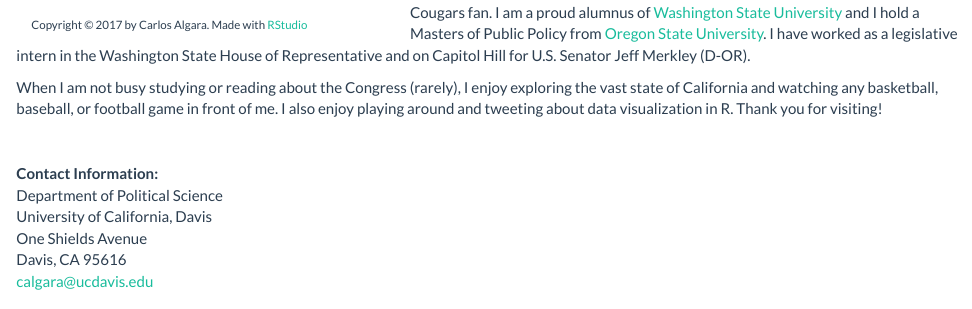
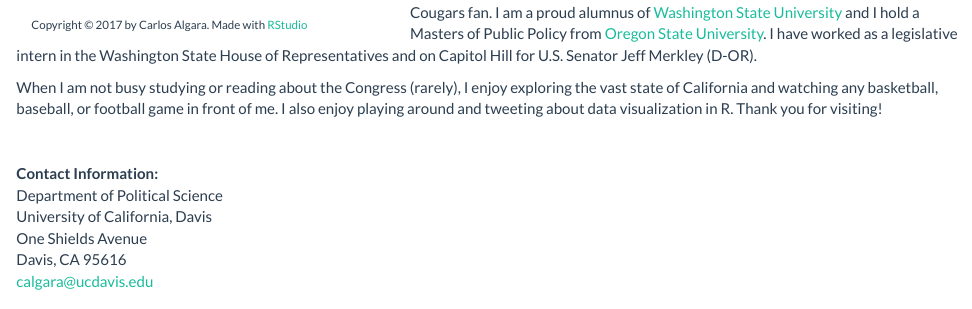
Before and after one commit to calgara/calgara.github.io, an R Markdown document (about.Rmd): the page in a window 1100 px wide, from 230 px down. Rendered offline with R 4.5, knitr and Pandoc, with nearby package versions; a font, style sheet, LaTeX package, included part or bibliography that could not be used is replaced or left out.

Commit message:
Minor fixes

```diff
--- a/about.Rmd
+++ b/about.Rmd
@@ -14,7 +14,7 @@ output: html_document
 <div style='width: 333px; text-align: left; font-size: 90%;'>Copyright &copy; 2017 by Carlos Algara. Made with [RStudio](http://http://rstudio.com/)</div></div>
 </div>
 
-I'm originally from the great Pacific Northwest (Tacoma, Washington) and I am a fiercly partisan Seattle Mariners baseball fan and Washington State University Cougars fan. I am a proud alumnus of [Washington State University](http://wsu.edu/) and I hold a Masters of Public Policy from [Oregon State University](http://liberalarts.oregonstate.edu/spp/). I have worked as a legislative intern in the Washington State House of Representative and on Capitol Hill for U.S. Senator Jeff Merkley (D-OR).
+I'm originally from the great Pacific Northwest (Tacoma, Washington) and I am a fiercly partisan Seattle Mariners baseball fan and Washington State University Cougars fan. I am a proud alumnus of [Washington State University](http://wsu.edu/) and I hold a Masters of Public Policy from [Oregon State University](http://liberalarts.oregonstate.edu/spp/). I have worked as a legislative intern in the Washington State House of Representatives and on Capitol Hill for U.S. Senator Jeff Merkley (D-OR).
 
 When I am not busy studying or reading about the Congress (rarely), I enjoy exploring the vast state of California and watching any basketball, baseball, or football game in front of me. I also enjoy playing around and tweeting about data visualization in R. Thank you for visiting!
 <br>
```
Also changed, not shown: about.html.
